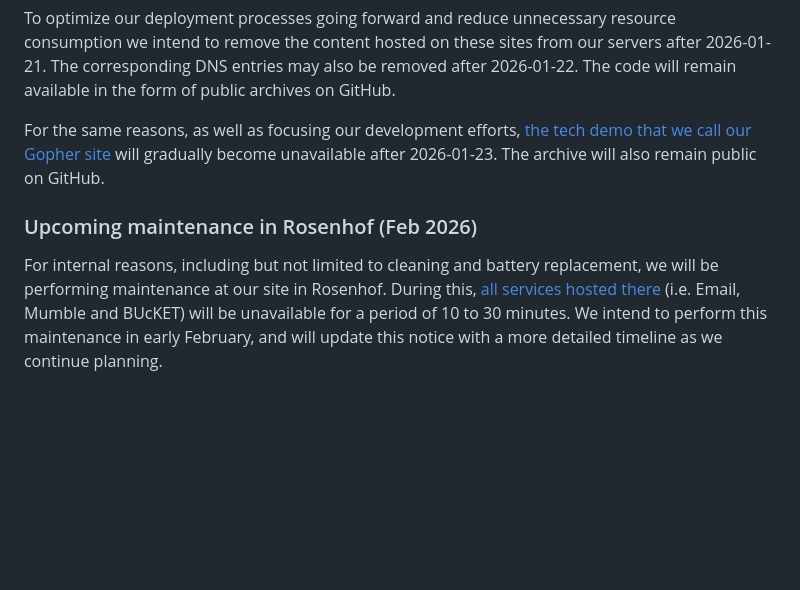
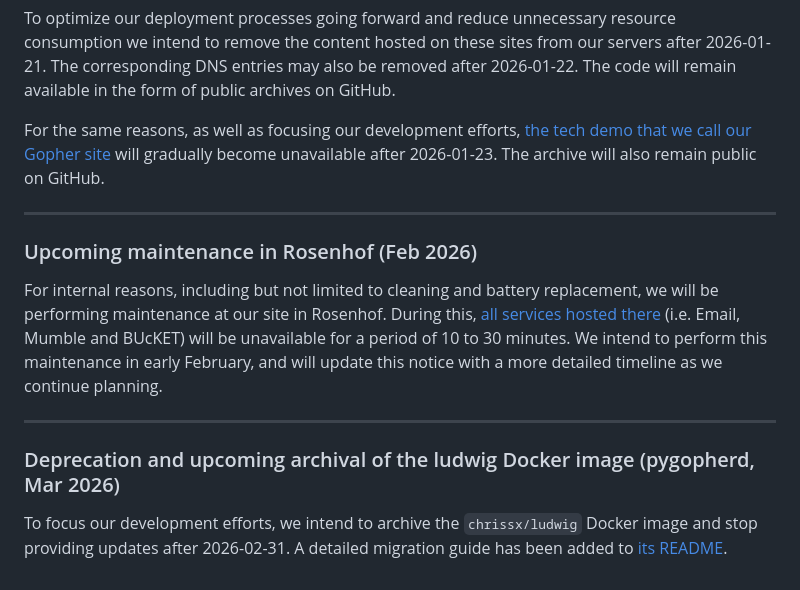
Before and after one commit to chrissxMedia/new.chrissx.de, a Markdown page: src/data/notices.md, the part around one of its changes. Rendered like a GitHub page; blank space fills up the shorter version.

Commit message:
ludwig deprecation notice

```diff
--- a/src/data/notices.md
+++ b/src/data/notices.md
@@ -36,6 +38,14 @@ To optimize our deployment processes going forward and reduce unnecessary resour
 
 For the same reasons, as well as focusing our development efforts, [the tech demo that we call our Gopher site](https://github.com/chrissxMedia/chrissx.de-70) will gradually become unavailable after 2026-01-23. The archive will also remain public on GitHub.
 
+---
+
 ### Upcoming maintenance in Rosenhof (Feb 2026)
 
 For internal reasons, including but not limited to cleaning and battery replacement, we will be performing maintenance at our site in Rosenhof. During this, [all services hosted there](https://github.com/chrissxMedia/chrissx.de.conf.sh?tab=readme-ov-file#infrastructure) (i.e. Email, Mumble and BUcKET) will be unavailable for a period of 10 to 30 minutes. We intend to perform this maintenance in early February, and will update this notice with a more detailed timeline as we continue planning.
+
+---
+
+### Deprecation and upcoming archival of the ludwig Docker image (pygopherd, Mar 2026)
+
+To focus our development efforts, we intend to archive the `chrissx/ludwig` Docker image and stop providing updates after 2026-02-31. A detailed migration guide has been added to [its README](https://github.com/chrissxMedia/chrissx.de.conf.sh/blob/master/ludwig/README.md#migrating).
```
Also changed, not shown: other parts of src/data/notices.md (+3 -1 lines).
